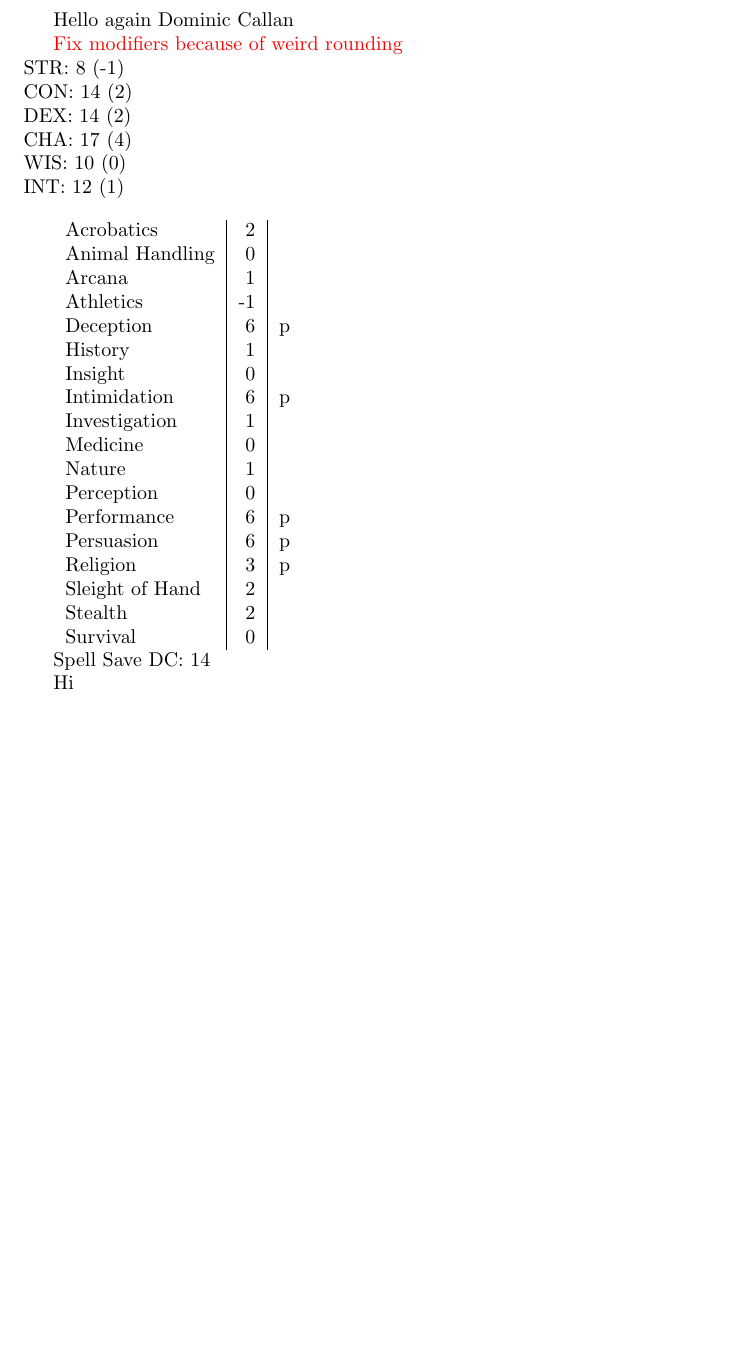
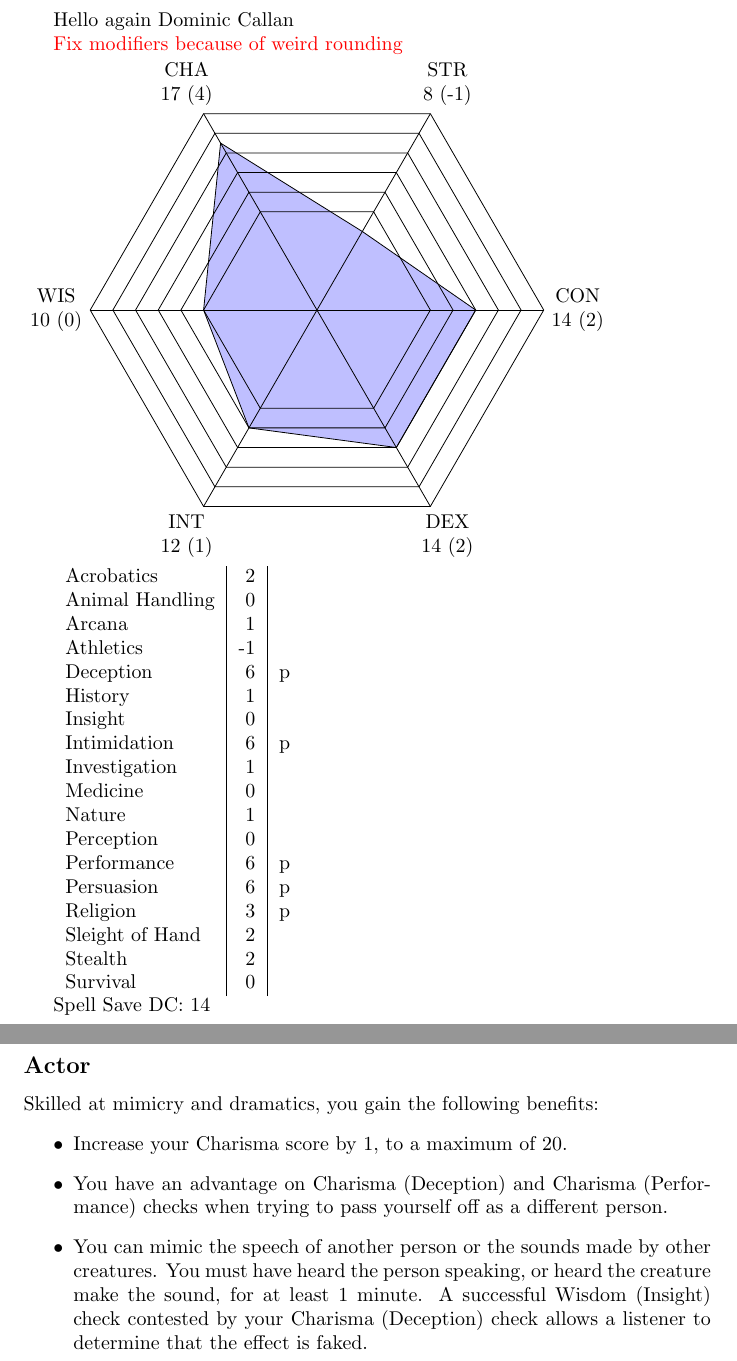
Before and after one commit to Kloppie5/DnD-Characters, a LaTeX document (Dominic.tex): part of the page before the commit and two parts of pages 1 and 2 of 2 after it, the two joined at a grey line, cut so that both start at the same text, the shorter picture padded with empty space. Compiled offline with pdfLaTeX.

Commit message:
Stat bestagon

```diff
--- a/Dominic.tex
+++ b/Dominic.tex
@@ -1,4 +1,5 @@
 \documentclass{article}
+\usepackage{tikz}
 \usepackage{xcolor}
 
 \newcommand{\todo}[1]{\color{red}#1\color{black}\ }
@@ -62,7 +59,7 @@
 \newcommand{\statCHA}{\the\numexpr
 	\basestatCHA
 	+ \ifx\racialstatbonusCHA\undefined0\else\racialstatbonusCHA\fi
-	+ \ifx\featActor\undefined0\else1\fi}
+	+ \ifx\featActor\undefined0\else1\fi} % Actor feat
 \newcommand{\statWIS}{\the\numexpr
 	\basestatWIS
 	+ \ifx\racialstatbonusWIS\undefined0\else\racialstatbonusWIS\fi}
@@ -93,12 +90,53 @@
 
 	% Stat block
 	\todo{Fix modifiers because of weird rounding}\\
-	STR: \statSTR{} (\modifierSTR{})\\
-	CON: \statCON{} (\modifierCON{})\\
-	DEX: \statDEX{} (\modifierDEX{})\\
-	CHA: \statCHA{} (\modifierCHA{})\\
-	WIS: \statWIS{} (\modifierWIS{})\\
-	INT: \statINT{} (\modifierINT{})\\
+	\begin{tikzpicture}[scale=0.2]
+		\draw (0:23) node[align=center] {CON\\\statCON{} (\modifierCON{})};
+		\draw (60:23) node[align=center] {STR\\\statSTR{} (\modifierSTR{})};
+		\draw (120:23) node[align=center] {CHA\\\statCHA{} (\modifierCHA{})};
+		\draw (180:23) node[align=center] {WIS\\\statWIS{} (\modifierWIS{})};
+		\draw (240:23) node[align=center] {INT\\\statINT{} (\modifierINT{})};
+		\draw (300:23) node[align=center] {DEX\\\statDEX{} (\modifierDEX{})};
+
+		\coordinate (CON) at (0:\statCON);
+		\coordinate (STR) at (60:\statSTR);
+		\coordinate (CHA) at (120:\statCHA);
+		\coordinate (WIS) at (180:\statWIS);
+		\coordinate (INT) at (240:\statINT);
+		\coordinate (DEX) at (300:\statDEX);
+
+		\draw[fill=blue!25] (CON) -- (STR) -- (CHA) -- (WIS) -- (INT) -- (DEX) -- cycle;
+
+		\draw (0,0) -- (0:20);
+		\draw (0,0) -- (60:20);
+		\draw (0,0) -- (120:20);
+		\draw (0,0) -- (180:20);
+		\draw (0,0) -- (240:20);
+		\draw (0,0) -- (300:20);
+
+		\draw (0:10) -- (60:10) -- (120:10) -- (180:10) -- (240:10) -- (300:10) -- cycle;
+		\draw (0:12) -- (60:12) -- (120:12) -- (180:12) -- (240:12) -- (300:12) -- cycle;
+		\draw (0:14) -- (60:14) -- (120:14) -- (180:14) -- (240:14) -- (300:14) -- cycle;
+		\draw (0:16) -- (60:16) -- (120:16) -- (180:16) -- (240:16) -- (300:16) -- cycle;
+		\draw (0:18) -- (60:18) -- (120:18) -- (180:18) -- (240:18) -- (300:18) -- cycle;
+		\draw (0:20) -- (60:20) -- (120:20) -- (180:20) -- (240:20) -- (300:20) -- cycle;
+
+	\end{tikzpicture}
+
+	\newcommand{\equic}[2][1 cm]{
+		\draw (0,0) circle (#1);
+		\pgfmathparse{#1/1 cm+0.25};
+		\edef\oc{\pgfmathresult cm};
+		\foreach \i in {1,...,#2} {
+			\coordinate (N\i) at (-\i*360/#2:#1);
+			\coordinate (NB\i) at (-\i*360/#2-180/#2:#1);
+			\fill[black] (N\i) circle (0.05 cm);
+			\fill[black] (NB\i) circle (0.05 cm);
+			\draw (-\i*360/#2:\oc) node{$\i$};
+			\draw (-\i*360/#2-180/#2:\oc) node{$\bar{\i}$};
+		}
+	}
+
 
 	\input{widgets/skilltable.tex}
 
@@ -107,6 +145,14 @@
 
 
 	% Feats
-	\ifx\featActor\undefined\else Hi\fi
+	\ifx\featActor\undefined\else{
+		\subsection*{Actor}
+			Skilled at mimicry and dramatics, you gain the following benefits:
+			\begin{itemize}
+				\item Increase your Charisma score by 1, to a maximum of 20.
+				\item You have an advantage on Charisma (Deception) and Charisma (Performance) checks when trying to pass yourself off as a different person.
+				\item You can mimic the speech of another person or the sounds made by other creatures. You must have heard the person speaking, or heard the creature make the sound, for at least 1 minute. A successful Wisdom (Insight) check contested by your Charisma (Deception) check allows a listener to determine that the effect is faked.
+			\end{itemize}
+	}\fi
 
 \end{document}
```
Also changed, not shown: Dominic.tex (4 more changed lines).
